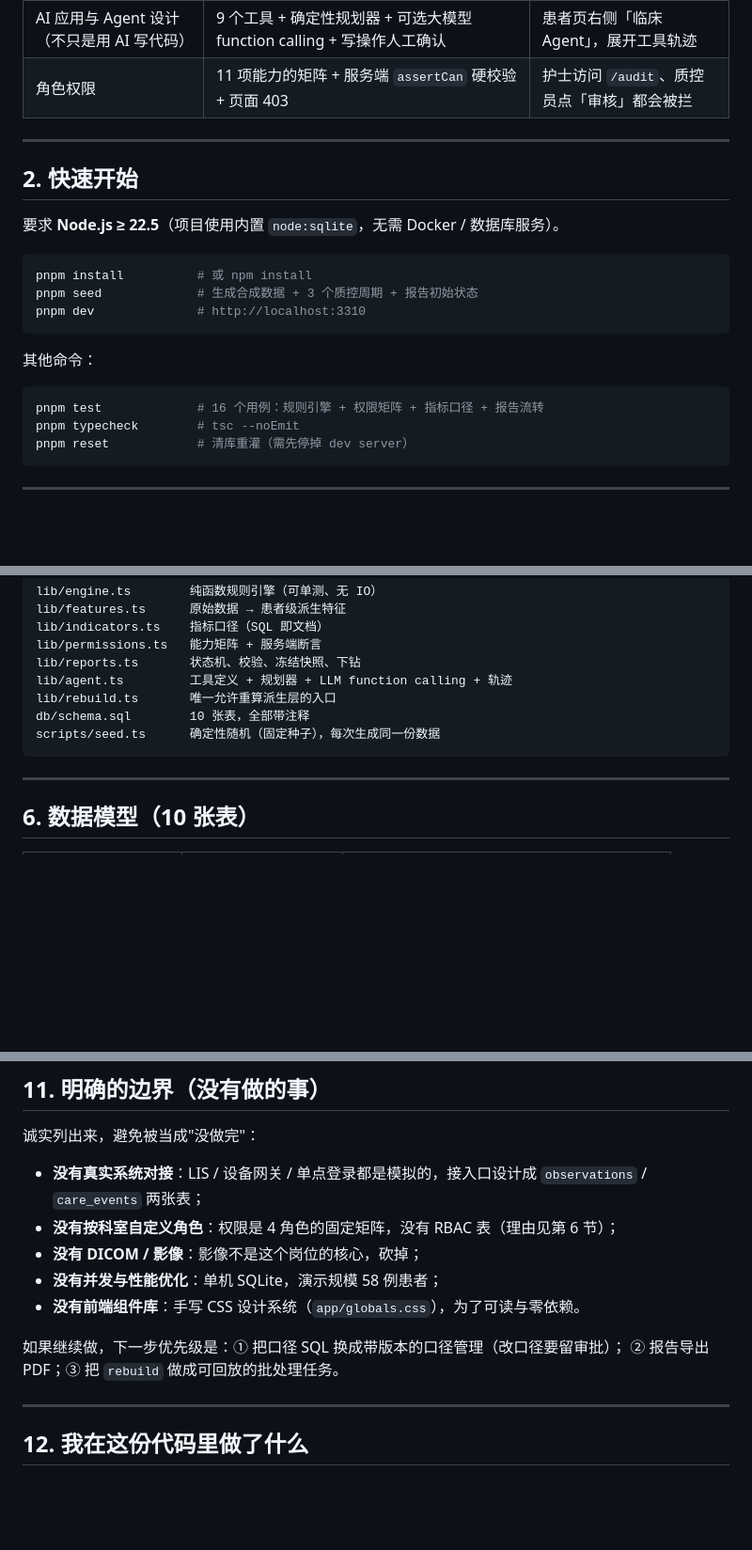
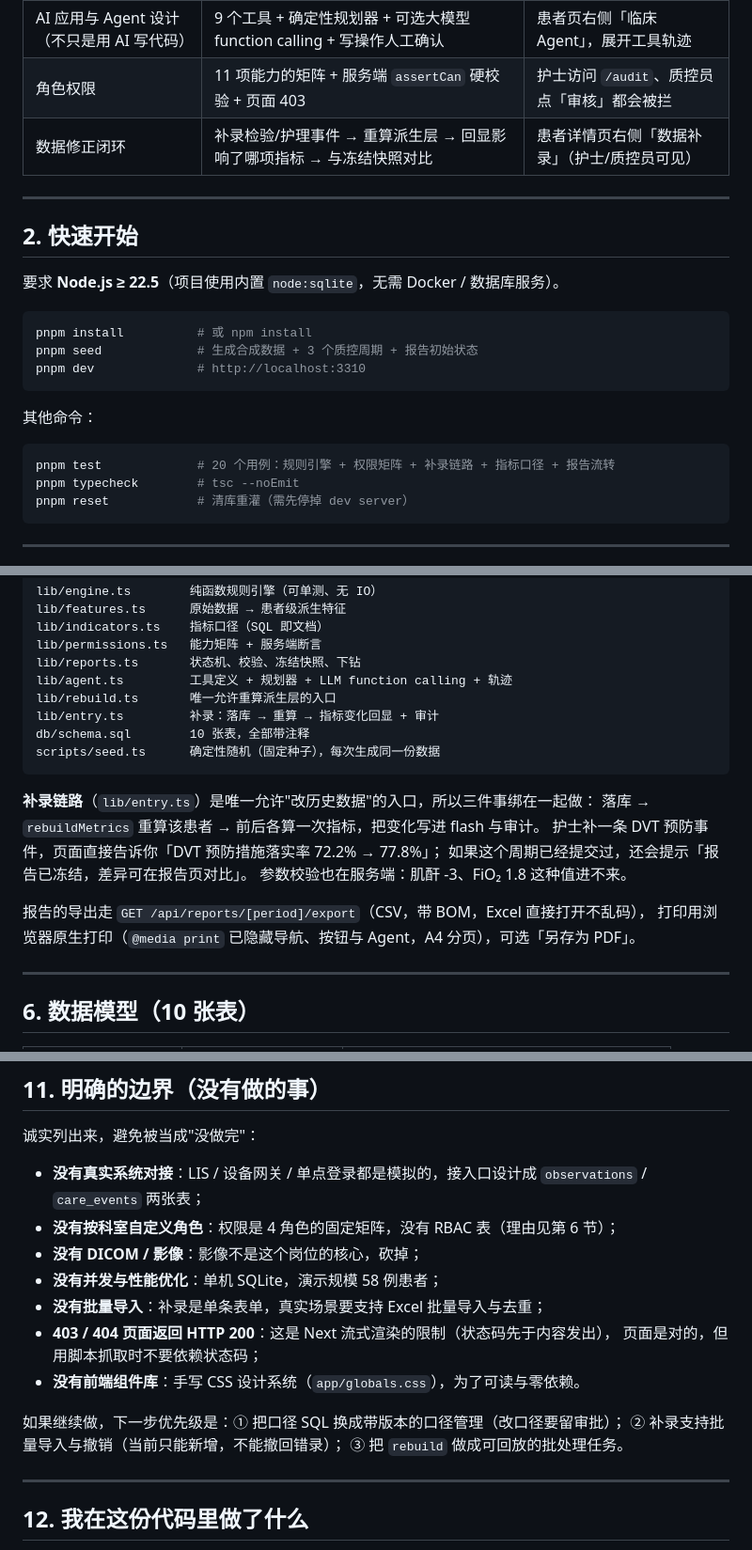
Before and after one commit to l1nine94579-sketch/icu-quality-loop, a Markdown page: README.md, 3 parts joined by grey strips. Shown at 94% size. Rendered like a GitHub page; blank space fills up the shorter version.

````diff
--- a/README.md
+++ b/README.md
@@ -21,6 +21,7 @@
 | 填报 / 统计口径，结果可追溯 | 7 项指标，每项 = 一段可读 SQL + 人话公式 + 目标值；分子分母可下钻到患者与原始事件 | 「指标口径库」看 SQL，「质控报告」点下钻 |
 | AI 应用与 Agent 设计（不只是用 AI 写代码） | 9 个工具 + 确定性规划器 + 可选大模型 function calling + 写操作人工确认 | 患者页右侧「临床 Agent」，展开工具轨迹 |
 | 角色权限 | 11 项能力的矩阵 + 服务端 `assertCan` 硬校验 + 页面 403 | 护士访问 `/audit`、质控员点「审核」都会被拦 |
+| 数据修正闭环 | 补录检验/护理事件 → 重算派生层 → 回显影响了哪项指标 → 与冻结快照对比 | 患者详情页右侧「数据补录」（护士/质控员可见） |
 
 ---
 
@@ -37,7 +38,7 @@ pnpm dev              # http://localhost:3310
 其他命令：
 
 ```bash
-pnpm test             # 16 个用例：规则引擎 + 权限矩阵 + 指标口径 + 报告流转
+pnpm test             # 20 个用例：规则引擎 + 权限矩阵 + 补录链路 + 指标口径 + 报告流转
 pnpm typecheck        # tsc --noEmit
 pnpm reset            # 清库重灌（需先停掉 dev server）
 ```
@@ -131,9 +132,19 @@ lib/permissions.ts   能力矩阵 + 服务端断言
 lib/reports.ts       状态机、校验、冻结快照、下钻
 lib/agent.ts         工具定义 + 规划器 + LLM function calling + 轨迹
 lib/rebuild.ts       唯一允许重算派生层的入口
+lib/entry.ts         补录：落库 → 重算 → 指标变化回显 + 审计
 db/schema.sql        10 张表，全部带注释
 scripts/seed.ts      确定性随机（固定种子），每次生成同一份数据
 ```
+
+**补录链路**（`lib/entry.ts`）是唯一允许"改历史数据"的入口，所以三件事绑在一起做：
+落库 → `rebuildMetrics` 重算该患者 → 前后各算一次指标，把变化写进 flash 与审计。
+护士补一条 DVT 预防事件，页面直接告诉你「DVT 预防措施落实率 72.2% → 77.8%」；
+如果这个周期已经提交过，还会提示「报告已冻结，差异可在报告页对比」。
+参数校验也在服务端：肌酐 -3、FiO₂ 1.8 这种值进不来。
+
+报告的导出走 `GET /api/reports/[period]/export`（CSV，带 BOM，Excel 直接打开不乱码），
+打印用浏览器原生打印（`@media print` 已隐藏导航、按钮与 Agent，A4 分页），可选「另存为 PDF」。
 
 ---
 
@@ -243,10 +255,14 @@ pnpm test
 - **没有按科室自定义角色**：权限是 4 角色的固定矩阵，没有 RBAC 表（理由见第 6 节）；
 - **没有 DICOM / 影像**：影像不是这个岗位的核心，砍掉；
 - **没有并发与性能优化**：单机 SQLite，演示规模 58 例患者；
+- **没有批量导入**：补录是单条表单，真实场景要支持 Excel 批量导入与去重；
+- **403 / 404 页面返回 HTTP 200**：这是 Next 流式渲染的限制（状态码先于内容发出），
+  页面是对的，但用脚本抓取时不要依赖状态码；
 - **没有前端组件库**：手写 CSS 设计系统（`app/globals.css`），为了可读与零依赖。
 
 如果继续做，下一步优先级是：① 把口径 SQL 换成带版本的口径管理（改口径要留审批）；
-② 报告导出 PDF；③ 把 `rebuild` 做成可回放的批处理任务。
+② 补录支持批量导入与撤销（当前只能新增，不能撤回错录）；
+③ 把 `rebuild` 做成可回放的批处理任务。
 
 ---
 
````
Also changed, not shown: other parts of README.md (+1 -0 lines), docs/演示脚本.md (+17 -1 lines), docs/shots/not-found.png (added), docs/shots/patient-entry.png (added), 16 other files.
